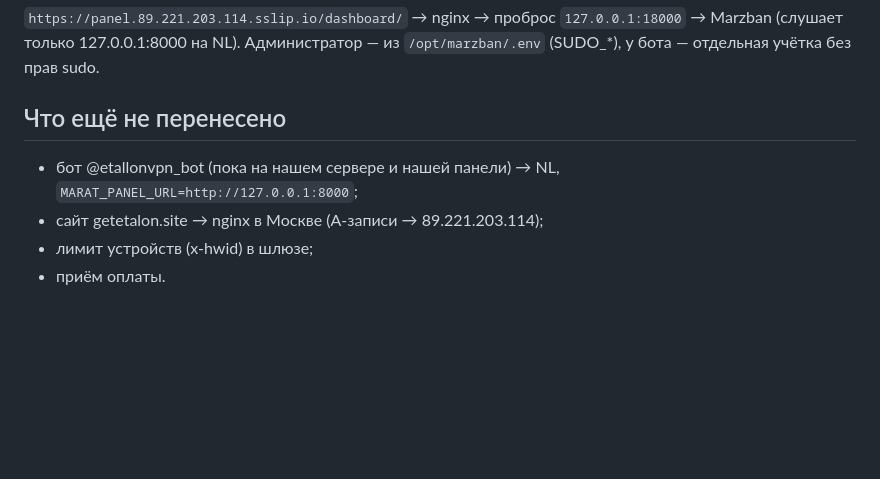
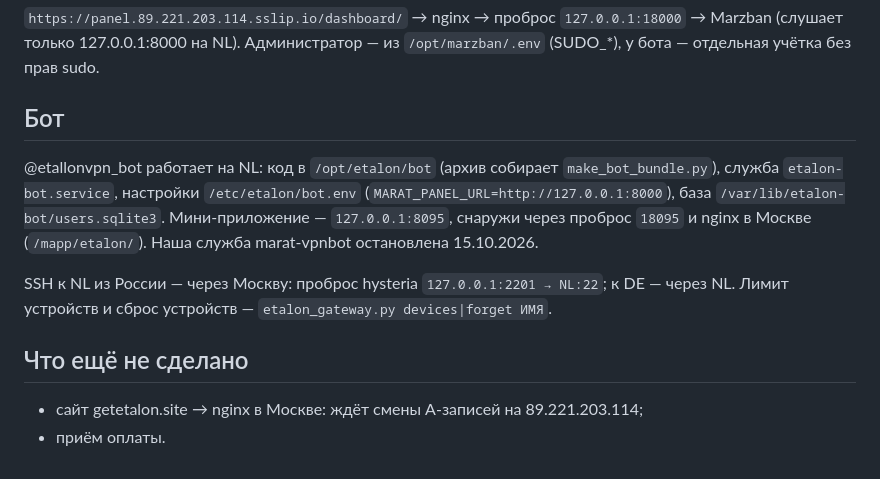
Before and after one commit to egoordd/vpn-bot, a Markdown page: deploy/etalon-stack/README.md, the part around the change. GitHub-like rendering; blank space fills up the shorter version.

Commit message:
docs: etalon-stack README — бот на NL, SSH через Москву
Co-Authored-By: Claude Opus 5.5 <noreply@anthropic.com>

```diff
--- a/deploy/etalon-stack/README.md
+++ b/deploy/etalon-stack/README.md
@@ -43,9 +43,17 @@ TCP из Нидерландов в Москву не режется — пане
 (слушает только 127.0.0.1:8000 на NL). Администратор — из `/opt/marzban/.env` (SUDO_*), у бота —
 отдельная учётка без прав sudo.
 
-## Что ещё не перенесено
+## Бот
 
-- бот @etallonvpn_bot (пока на нашем сервере и нашей панели) → NL, `MARAT_PANEL_URL=http://127.0.0.1:8000`;
-- сайт getetalon.site → nginx в Москве (A-записи → 89.221.203.114);
-- лимит устройств (x-hwid) в шлюзе;
+@etallonvpn_bot работает на NL: код в `/opt/etalon/bot` (архив собирает `make_bot_bundle.py`), служба
+`etalon-bot.service`, настройки `/etc/etalon/bot.env` (`MARAT_PANEL_URL=http://127.0.0.1:8000`),
+база `/var/lib/etalon-bot/users.sqlite3`. Мини-приложение — `127.0.0.1:8095`, снаружи через проброс
+`18095` и nginx в Москве (`/mapp/etalon/`). Наша служба marat-vpnbot остановлена 15.10.2026.
+
+SSH к NL из России — через Москву: проброс hysteria `127.0.0.1:2201 → NL:22`; к DE — через NL.
+Лимит устройств и сброс устройств — `etalon_gateway.py devices|forget ИМЯ`.
+
+## Что ещё не сделано
+
+- сайт getetalon.site → nginx в Москве: ждёт смены A-записей на 89.221.203.114;
 - приём оплаты.
```
